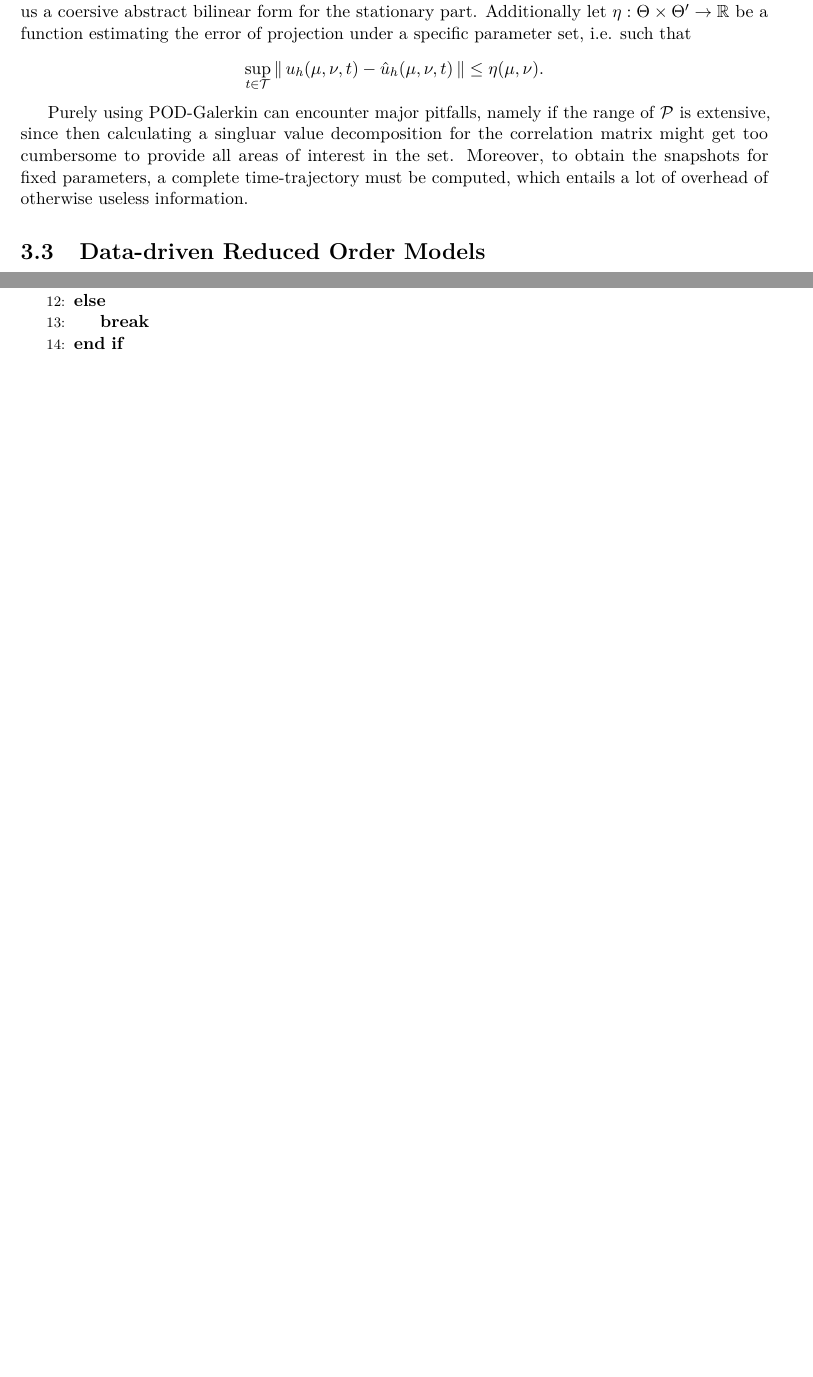
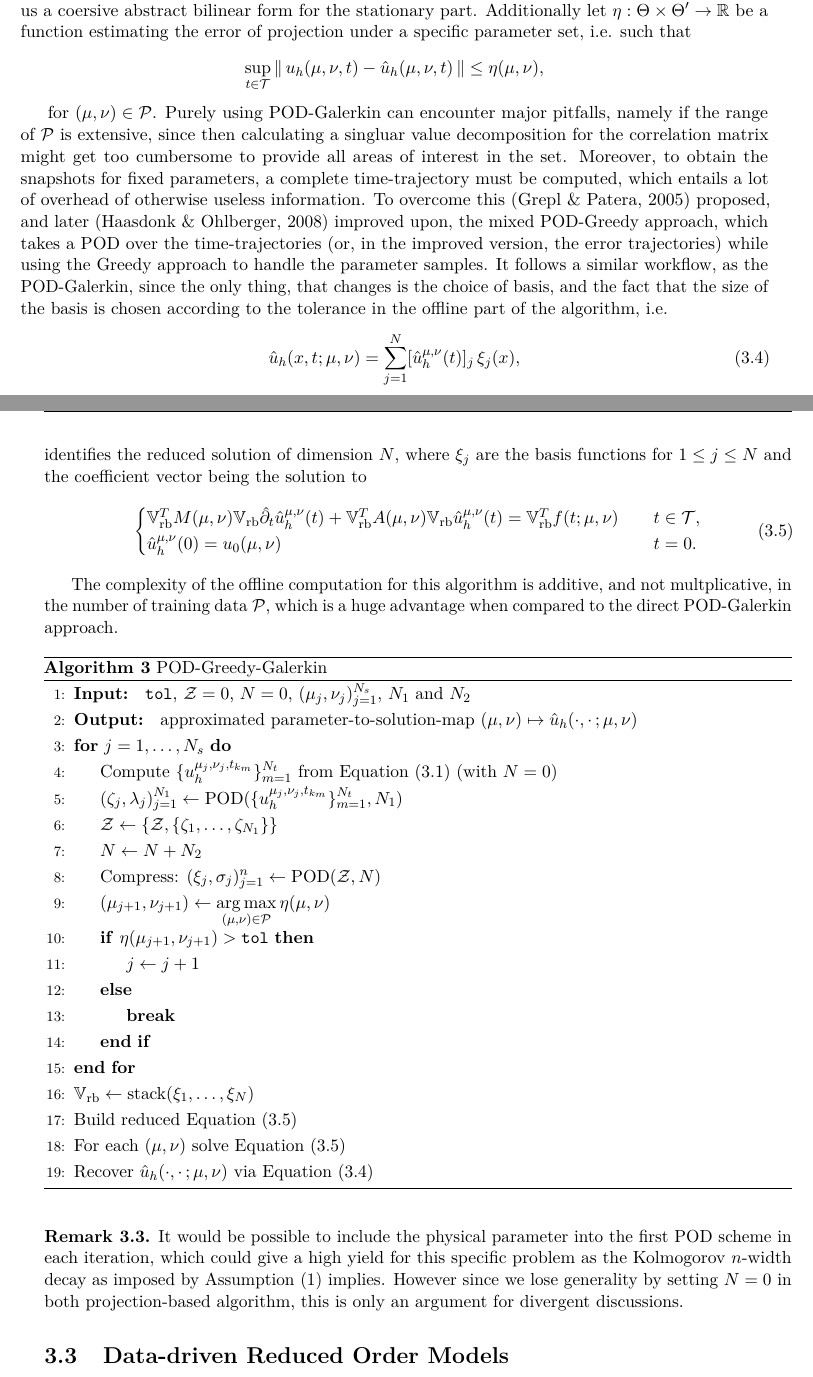
Before and after one commit to dawid-kotowski/master-thesis, a LaTeX thesis (main.tex, which reads Backend/commands.tex, Main/problem.tex): two parts of pages 35 and 36 of 55 before the commit and two parts of pages 35 and 36 of 56 after it, joined at a grey line, cut so that both start at the same text, the shorter picture padded with empty space. Compiled offline with pdfLaTeX.

Commit message:
added most of projection based rom

```diff
--- a/Backend/commands.tex
+++ b/Backend/commands.tex
@@ -24,6 +24,9 @@
 % Algorithms
 \usepackage{algorithm}
 \usepackage{algpseudocode}
+\usepackage{setspace}
+\AtBeginEnvironment{algorithmic}{\setstretch{1.2}}
+
 
 % Math environments
 \usepackage{mathtools,amssymb,amsthm}
@@ -116,3 +119,4 @@
 % References
 \usepackage[backend=biber,style=apa]{biblatex}
 \addbibresource{Backend/references.bib}
+\let\cite\parencite
--- a/Main/problem.tex
+++ b/Main/problem.tex
@@ -304,14 +311,50 @@ previously in the subsection above, we assume $N = 0$ in Equation (\ref{eq: full
 coersive abstract bilinear form for the stationary part. Additionally let $\eta : \Theta \times \Theta' \to \R$ be
 a function estimating the error of projection under a specific parameter set, i.e. such that
 \begin{equation*}
-    \sup\limits_{t \in \Tcal} \, \norm{u_h(\mu, \nu, t) - \hat{u}_h(\mu, \nu, t)} \leq \eta(\mu, \nu).
+    \sup\limits_{t \in \Tcal} \, \norm{u_h(\mu, \nu, t) - \hat{u}_h(\mu, \nu, t)} \leq \eta(\mu, \nu),
 \end{equation*}
 
-Purely using POD-Galerkin can encounter major pitfalls, namely if the range of $\Pcal$ is extensive,
+for $(\mu, \nu) \in \Pcal$. Purely using POD-Galerkin can encounter major pitfalls, namely if the range of $\Pcal$ is extensive,
 since then calculating a singluar value decomposition for the correlation matrix might get too cumbersome to provide all
 areas of interest in the set. Moreover, to obtain the snapshots for fixed parameters, a complete time-trajectory must
-be computed, which entails a lot of overhead of otherwise useless information.
+be computed, which entails a lot of overhead of otherwise useless information. To overcome this \cite{grepl2005rb} proposed,
+and later \cite{haasdonk2008pod} improved upon, the mixed POD-Greedy approach, which takes a POD over the time-trajectories
+(or, in the improved version, the error trajectories) while using the Greedy approach to handle the parameter samples.
+It follows a similar workflow, as the POD-Galerkin, since the only thing, that changes is the choice of basis, and the fact that the size
+of the basis is chosen according to the tolerance in the offline part of the algorithm, i.e.
+\begin{equation} \label{eq: identity for pod greedy galerkin}
+    \hat{u}_h(x, t; \mu, \nu) = \sum_{j=1}^N [\uhhat(t)]_j \, \xi_j(x),
+\end{equation}
+identifies the reduced solution of dimension $N$, where $\xi_j$ are the basis functions for $1 \leq j \leq N$ and the
+coefficient vector being the solution to
+\begin{equation} \label{eq: reduced full discrete ppde greedy}
+    \begin{cases}
+        \V_\text{rb}^T M(\mu, \nu) \V_\text{rb} \hat{\partial}_t \uhhat(t) + \V_\text{rb}^T A(\mu, \nu) \V_\text{rb} \uhhat(t)
+        = \V_\text{rb}^T f(t; \mu, \nu) \quad &t \in \Tcal, \\
+        \uhhat(0) = u_0(\mu, \nu) \quad &t = 0.
+    \end{cases}
+\end{equation}
+
+The complexity of the offline computation for this algorithm is additive, and not multplicative, in the number of
+training data $\Pcal$, which is a huge advantage when compared to the direct POD-Galerkin approach.
 
 \begin{algorithm}
-    \caption{The greedy algorithm}
+    \caption{POD-Greedy-Galerkin}
     \begin{algorithmic}[1]
+        \State \textbf{Input: } \texttt{tol}, $\mathcal{Z} = 0$, $N = 0$, $(\mu_j, \nu_j)_{j=1}^{N_s}$, $N_1$ and $N_2$
+        \State \textbf{Output: } approximated parameter-to-solution-map $(\mu, \nu) \mapsto
+        \hat{u}_h(\cdot, \cdot \, ; \mu, \nu)$
+        \For{$j = 1,\dots,N_s$}
+            \State Compute $\{u_h^{\mu_j, \nu_j, t_{k_m}}\}_{m=1}^{N_t}$ from
+            Equation (\ref{eq: full discrete ppde}) (with $N = 0$)
+            \State $(\zeta_j, \lambda_j)_{j=1}^{N_1} \gets
+            \text{POD}(\{u_h^{\mu_j,\nu_j,t_{k_m}}\}_{m=1}^{N_t}, N_1)$
+            \State $\mathcal{Z} \gets \{\mathcal{Z}, \{\zeta_1, \dots, \zeta_{N_1}\}\}$
+            \State $N \gets N + N_2$
+            \State Compress: $(\xi_j, \sigma_j)_{j=1}^n \gets \text{POD}(\mathcal{Z}, N)$
+            \State $(\mu_{j+1}, \nu_{j+1}) \gets \underset{(\mu, \nu) \in \Pcal}{\operatorname{arg\,max}} \, \eta(\mu, \nu)$
+            \If{$\eta(\mu_{j+1}, \nu_{j+1}) > \texttt{tol}$}
+                \State $j \gets j + 1$
+            \Else
+                \State \textbf{break}
+            \EndIf
@@ -325,17 +361,26 @@ be computed, which entails a lot of overhead of otherwise useless information.
         \EndFor
-        \State $\mu_{n+1} = \arg\max\limits_{\mu \in \mathcal{P}} [\eta(\mu)]$
-        \If{$\eta(\mu_{n+1}) > \text{tolerance}$}
-            \State $n = n + 1$
-        \Else
-            \State \textbf{break}
-        \EndIf
+        \State $\V_\text{rb} \gets \text{stack}(\xi_1, \dots, \xi_N)$
+        \State Build reduced Equation (\ref{eq: reduced full discrete ppde greedy})
+        \State For each $(\mu, \nu)$ solve Equation (\ref{eq: reduced full discrete ppde greedy})
+        \State Recover $\hat{u}_h(\cdot, \cdot \, ; \mu, \nu)$ via Equation (\ref{eq: identity for pod greedy galerkin})
     \end{algorithmic}
 \end{algorithm}
+
+\begin{remark}
+    It would be possible to include the physical parameter into the first POD scheme in each iteration, which could
+    give a high yield for this specific problem as the Kolmogorov
+    $n$-width decay as imposed by Assumption (\ref{assumption KnW decay}) implies. However since we lose generality
+    by setting $N = 0$ in both projection-based algorithm, this is only an argument for divergent discussions.
+\end{remark}
+
 
 
 
 
 \section{Data-driven Reduced Order Models}
+
+
+
 
 \notdone{Introduce POD-DL-ROM}
 
```
Also changed, not shown: Backend/references.bib (+12 -0 lines), Second/theoretical_background.tex (+24 -1 lines), main.pdf, Main/problem.tex (22 more changed lines).
